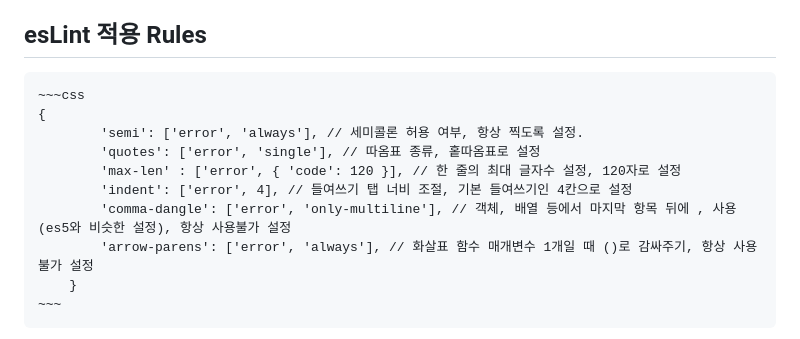
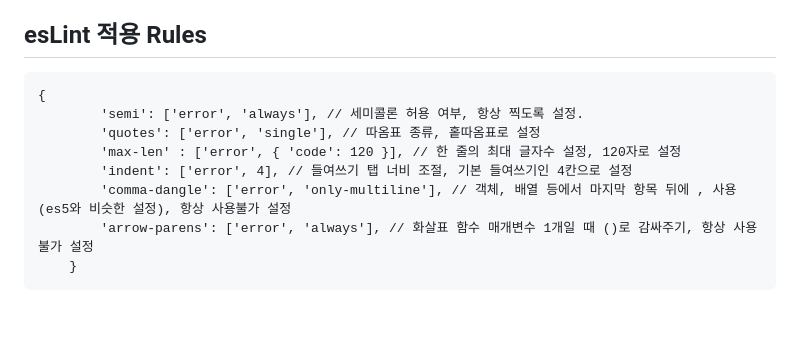
Before and after one commit to woorifisa-service-dev-3rd/frontend-1st-lunch-game, a Markdown page: README.md, the part around the change. GitHub-like rendering.

Commit message:
[UPDATE] README.md_File_Update

```diff
--- a/README.md
+++ b/README.md
@@ -72,7 +72,6 @@
 - 커밋 메시지의 띄어쓰기는 _로 변경
 
 ## esLint 적용 Rules
-    ~~~css
     {
             'semi': ['error', 'always'], // 세미콜론 허용 여부, 항상 찍도록 설정.
             'quotes': ['error', 'single'], // 따옴표 종류, 홑따옴표로 설정
@@ -81,4 +80,3 @@
             'comma-dangle': ['error', 'only-multiline'], // 객체, 배열 등에서 마지막 항목 뒤에 , 사용 (es5와 비슷한 설정), 항상 사용불가 설정
             'arrow-parens': ['error', 'always'], // 화살표 함수 매개변수 1개일 때 ()로 감싸주기, 항상 사용불가 설정
         }
-    ~~~
```
